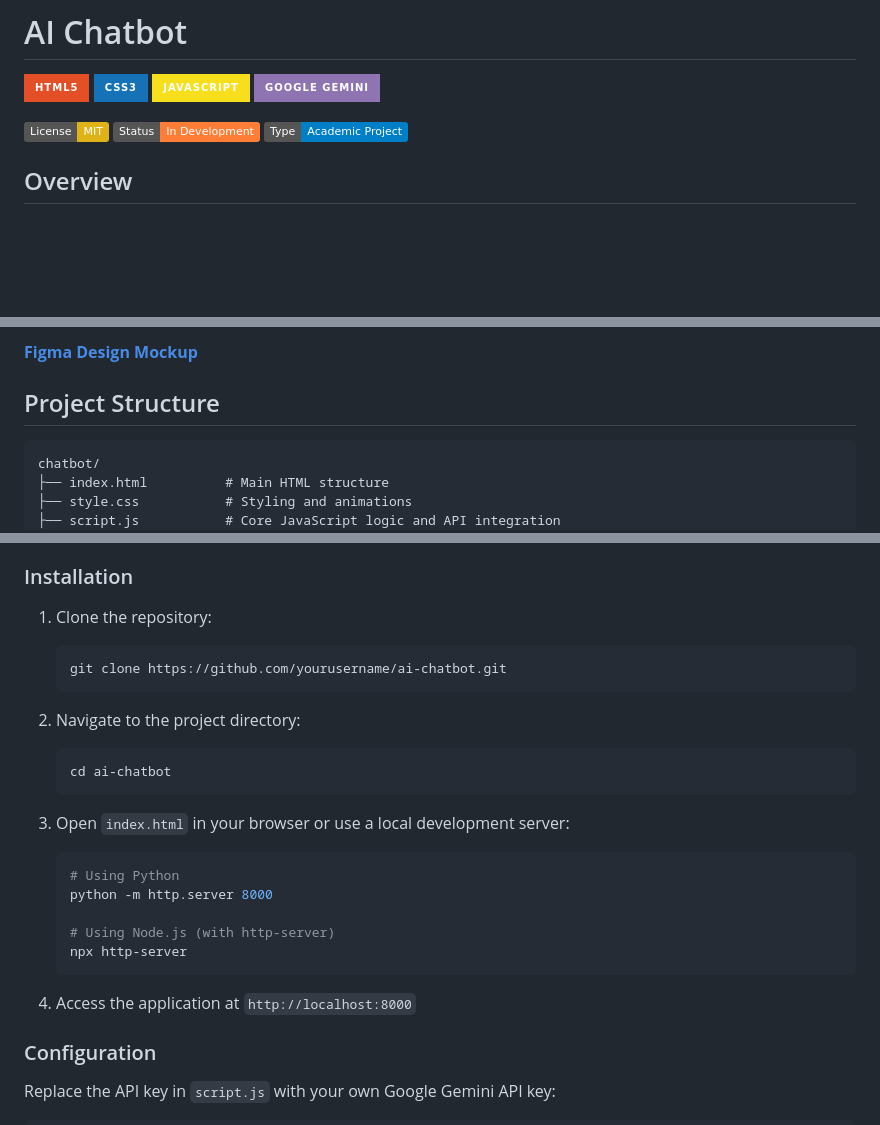
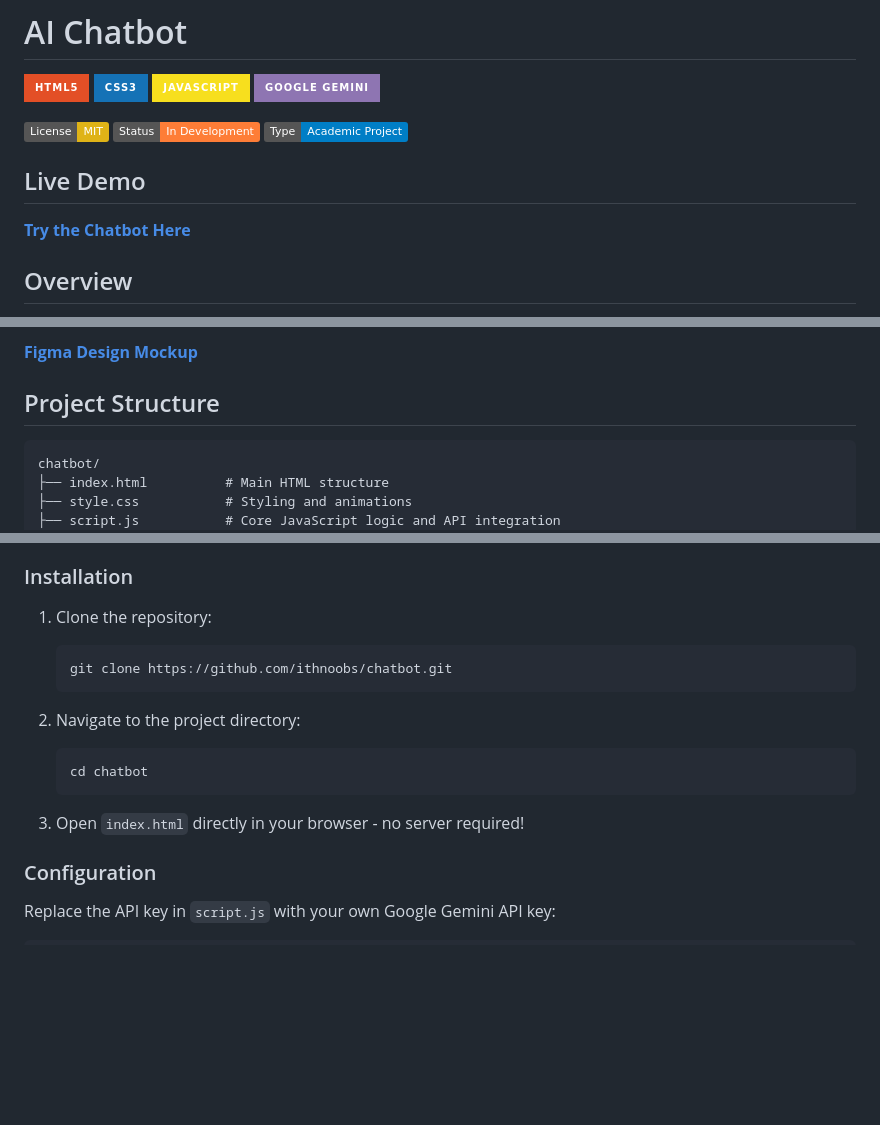
Before and after one commit to Ithnoobs/chatbot, a Markdown page: README.md, 3 parts joined by grey strips. Drawn GitHub-style; badges without logos; blank space fills up the shorter version.

````diff
--- a/README.md
+++ b/README.md
@@ -8,6 +8,10 @@
 [![License: MIT](https://img.shields.io/badge/License-MIT-yellow.svg)](https://opensource.org/licenses/MIT)
 ![Status](https://img.shields.io/badge/Status-In%20Development-orange)
 ![Academic Project](https://img.shields.io/badge/Type-Academic%20Project-blue)
+
+## Live Demo
+
+**[Try the Chatbot Here](https://ithnoobs.github.io/chatbot/)**
 
 ## Overview
 
@@ -30,7 +34,7 @@ View the UI/UX mockup on Figma:
 
 ## Project Structure
 
-```
+```text
 chatbot/
 ├── index.html          # Main HTML structure
 ├── style.css           # Styling and animations
@@ -63,25 +67,18 @@ chatbot/
 ### Installation
 
 1. Clone the repository:
+
    ```bash
-   git clone https://github.com/yourusername/ai-chatbot.git
+   git clone https://github.com/ithnoobs/chatbot.git
    ```
 
 2. Navigate to the project directory:
+
    ```bash
-   cd ai-chatbot
+   cd chatbot
    ```
 
-3. Open `index.html` in your browser or use a local development server:
-   ```bash
-   # Using Python
-   python -m http.server 8000
-
-   # Using Node.js (with http-server)
-   npx http-server
-   ```
-
-4. Access the application at `http://localhost:8000`
+3. Open `index.html` directly in your browser - no server required!
 
 ### Configuration
 
````
Also changed, not shown: other parts of README.md (+1 -1 lines).
